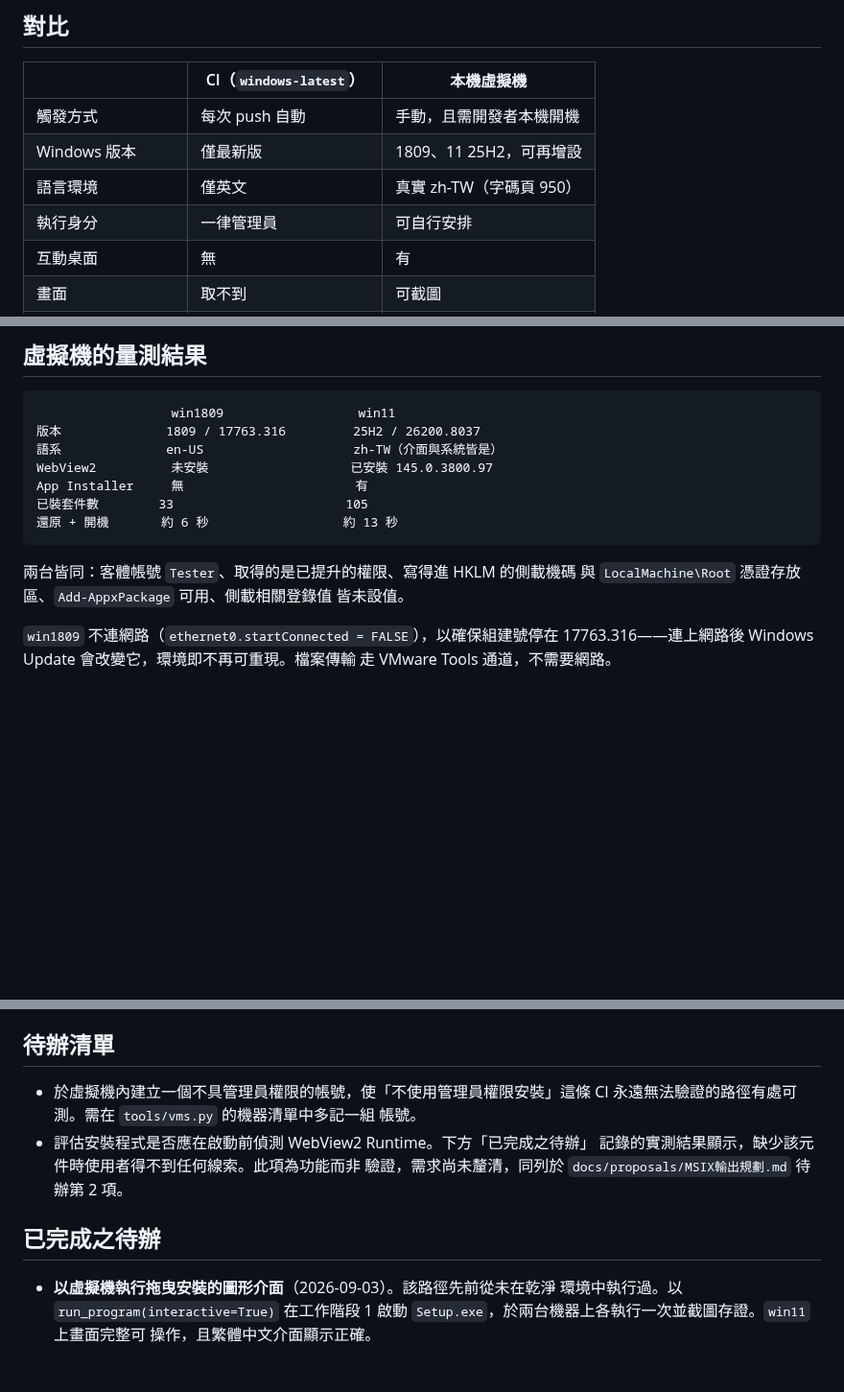
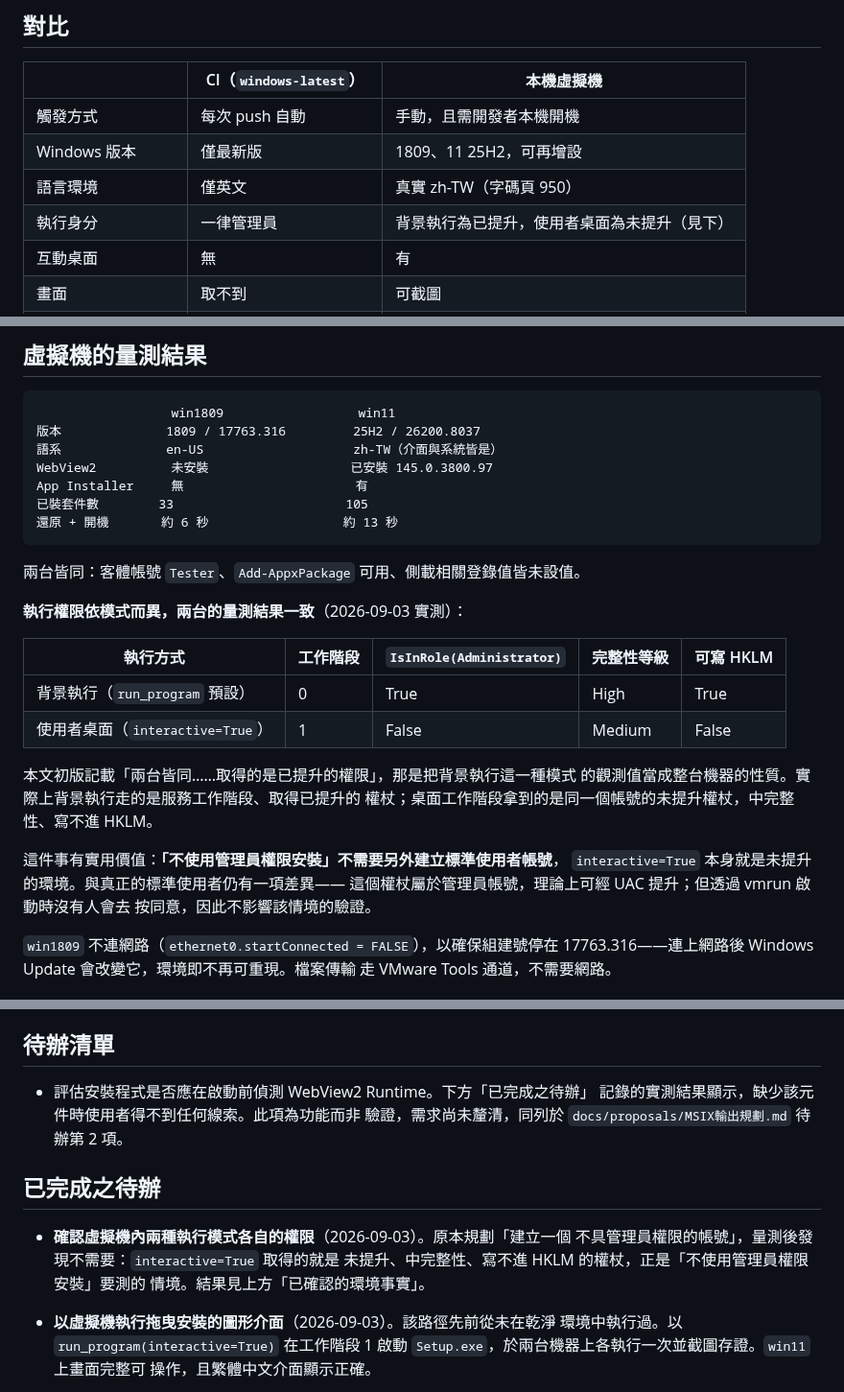
Before and after one commit to lx-kvn/mac-style-windows-installer, a Markdown page: docs/investigations/CI與本機虛擬機的能力對比.md, 3 parts joined by grey strips. Shown at 96% size. Drawn GitHub-style; blank space fills up the shorter version.

Commit message:
docs: 依實測更正虛擬機的執行權限敘述，並補上 1809 側載預設值的驗證結果
「CI 與本機虛擬機的能力對比」初版記載「兩台皆同……取得的是已提升的權限」，
那是把背景執行這一種模式的觀測值當成整台機器的性質。2026-09-03 於兩台虛擬機
各自實測，結果一致：

| 執行方式                    | 工作階段 | IsInRole(Admin) | 完整性等級 | 可寫 HKLM |
| 背景執行（run_program 預設）|    0     |      True       |   High     |   True    |
| 使用者桌面（interactive）   |    1     |      False      |   Medium   |   False   |

背景執行走服務工作階段、取得已提升的權杖；桌面工作階段拿到的是同一個帳號的
未提升權杖。判準不只看 IsInRole 旗標，另外實際嘗試寫入 HKLM 的側載機碼。

這使原本的待辦「於虛擬機內建立一個不具管理員權限的帳號」失去必要性：
interactive=True 本身就是未提升、中完整性、寫不進 HKLM 的環境，正是
「不使用管理員權限安裝」要測的情境。該項移入「已完成之待辦」並記下判斷理由，
與真正的標準使用者之間僅存的差異亦一併記載。

使用說明書第 2 節原記「2004 之前的企業版側載預設關閉」一項「尚未實機驗證
——本專案目前沒有 Windows 10 1809 的測試環境」，兩句皆已不成立：驗證環境
已於本日建立，該敘述亦已驗證成立（已簽章且憑證受信任的套件在側載登錄值維持
系統預設時確實被拒絕部署）。

Co-Authored-By: Claude Opus 5 <noreply@anthropic.com>

````diff
--- a/docs/investigations/CI與本機虛擬機的能力對比.md
+++ b/docs/investigations/CI與本機虛擬機的能力對比.md
@@ -44,7 +44,7 @@
 | 觸發方式 | 每次 push 自動 | 手動，且需開發者本機開機 |
 | Windows 版本 | 僅最新版 | 1809、11 25H2，可再增設 |
 | 語言環境 | 僅英文 | 真實 zh-TW（字碼頁 950） |
-| 執行身分 | 一律管理員 | 可自行安排 |
+| 執行身分 | 一律管理員 | 背景執行為已提升，使用者桌面為未提升（見下） |
 | 互動桌面 | 無 | 有 |
 | 畫面 | 取不到 | 可截圖 |
 | WebView2 Runtime | 必定存在 | `win1809` 必定不存在 |
@@ -77,9 +77,23 @@ App Installer     無                       有
 還原 + 開機       約 6 秒                  約 13 秒
 ```
 
-兩台皆同：客體帳號 `Tester`、取得的是已提升的權限、寫得進 HKLM 的側載機碼
-與 `LocalMachine\Root` 憑證存放區、`Add-AppxPackage` 可用、側載相關登錄值
-皆未設值。
+兩台皆同：客體帳號 `Tester`、`Add-AppxPackage` 可用、側載相關登錄值皆未設值。
+
+**執行權限依模式而異，兩台的量測結果一致**（2026-09-03 實測）：
+
+| 執行方式 | 工作階段 | `IsInRole(Administrator)` | 完整性等級 | 可寫 HKLM |
+|---|---|---|---|---|
+| 背景執行（`run_program` 預設） | 0 | True | High | True |
+| 使用者桌面（`interactive=True`） | 1 | False | Medium | False |
+
+本文初版記載「兩台皆同……取得的是已提升的權限」，那是把背景執行這一種模式
+的觀測值當成整台機器的性質。實際上背景執行走的是服務工作階段、取得已提升的
+權杖；桌面工作階段拿到的是同一個帳號的未提升權杖，中完整性、寫不進 HKLM。
+
+這件事有實用價值：**「不使用管理員權限安裝」不需要另外建立標準使用者帳號**，
+`interactive=True` 本身就是未提升的環境。與真正的標準使用者仍有一項差異——
+這個權杖屬於管理員帳號，理論上可經 UAC 提升；但透過 vmrun 啟動時沒有人會去
+按同意，因此不影響該情境的驗證。
 
 `win1809` 不連網路（`ethernet0.startConnected = FALSE`），以確保組建號停在
 17763.316——連上網路後 Windows Update 會改變它，環境即不再可重現。檔案傳輸
@@ -115,15 +129,16 @@ App Installer     無                       有
 
 ## 待辦清單
 
-- 於虛擬機內建立一個不具管理員權限的帳號，使「不使用管理員權限安裝」這條
-  CI 永遠無法驗證的路徑有處可測。需在 `tools/vms.py` 的機器清單中多記一組
-  帳號。
 - 評估安裝程式是否應在啟動前偵測 WebView2 Runtime。下方「已完成之待辦」
   記錄的實測結果顯示，缺少該元件時使用者得不到任何線索。此項為功能而非
   驗證，需求尚未釐清，同列於 `docs/proposals/MSIX輸出規劃.md` 待辦第 2 項。
 
 ## 已完成之待辦
 
+- **確認虛擬機內兩種執行模式各自的權限**（2026-09-03）。原本規劃「建立一個
+  不具管理員權限的帳號」，量測後發現不需要：`interactive=True` 取得的就是
+  未提升、中完整性、寫不進 HKLM 的權杖，正是「不使用管理員權限安裝」要測的
+  情境。結果見上方「已確認的環境事實」。
 - **以虛擬機執行拖曳安裝的圖形介面**（2026-09-03）。該路徑先前從未在乾淨
   環境中執行過。以 `run_program(interactive=True)` 在工作階段 1 啟動
   `Setup.exe`，於兩台機器上各執行一次並截圖存證。`win11` 上畫面完整可
````
Also changed, not shown: docs/使用說明書.md (+4 -2 lines).
